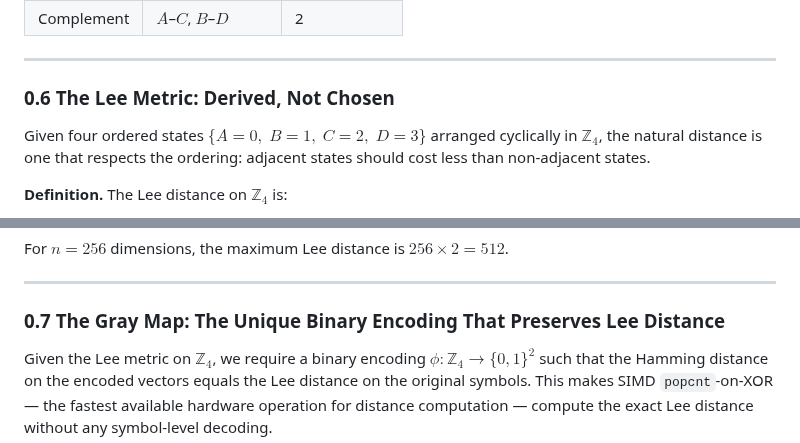
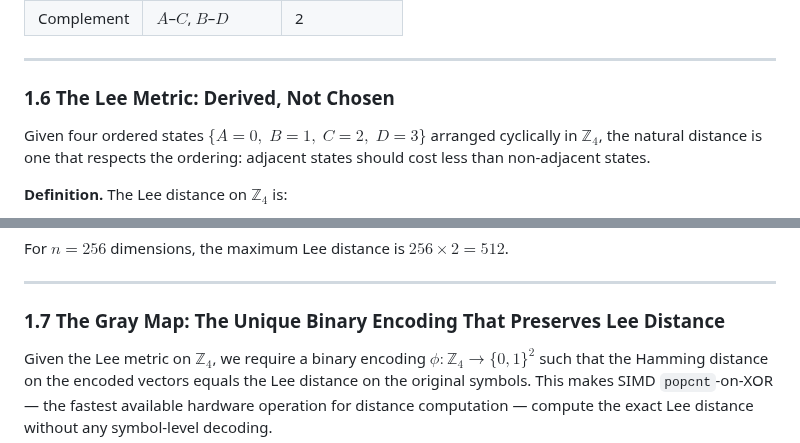
Before and after one commit to devlux76/q2, a Markdown page: DESIGN.md, 2 parts joined by grey strips. GitHub-like rendering.

```diff
--- a/DESIGN.md
+++ b/DESIGN.md
@@ -487,7 +487,7 @@ no state is wasted on rare events.
 
 ---
 
-### 0.6 The Lee Metric: Derived, Not Chosen
+### 1.6 The Lee Metric: Derived, Not Chosen
 
 Given four ordered states $\{A=0,\; B=1,\; C=2,\; D=3\}$ arranged cyclically in $\mathbb{Z}_4$,
 the natural distance is one that respects the ordering: adjacent states should cost less than
@@ -526,7 +526,7 @@ For $n = 256$ dimensions, the maximum Lee distance is $256 \times 2 = 512$.
 
 ---
 
-### 0.7 The Gray Map: The Unique Binary Encoding That Preserves Lee Distance
+### 1.7 The Gray Map: The Unique Binary Encoding That Preserves Lee Distance
 
 Given the Lee metric on $\mathbb{Z}_4$, we require a binary encoding $\phi: \mathbb{Z}_4 \to \{0,1\}^2$
 such that the Hamming distance on the encoded vectors equals the Lee distance on the
```
Also changed, not shown: other parts of DESIGN.md (+7 -7 lines).
